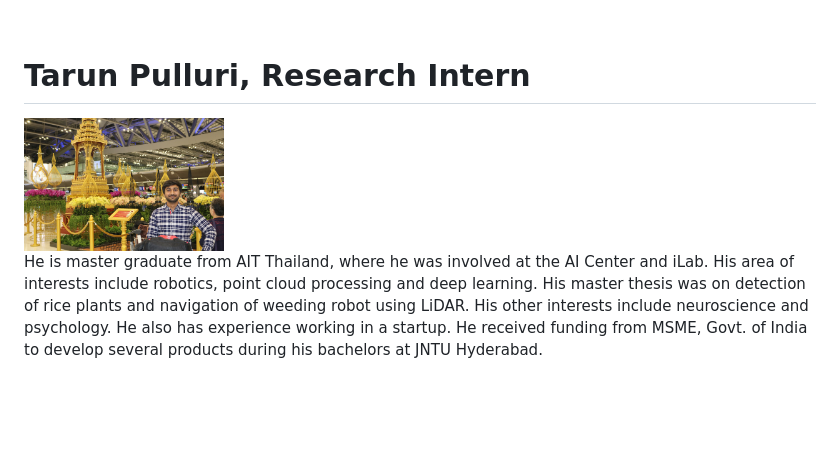
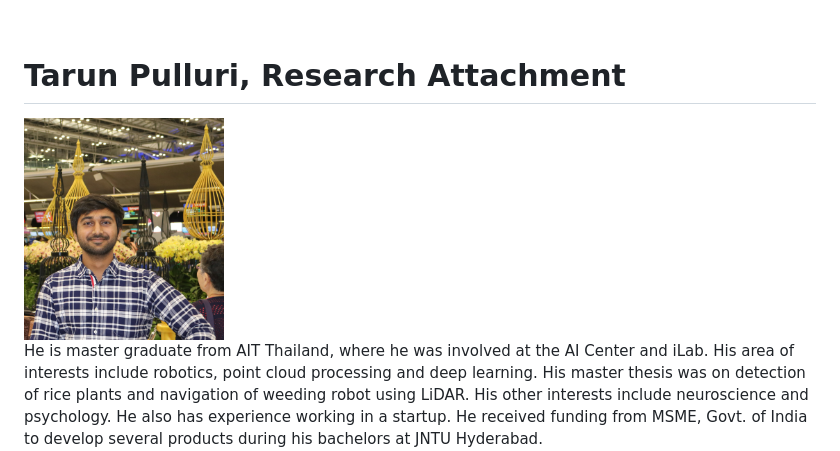
Before and after one commit to nusneuromorphic/nusneuromorphic.github.io, a Markdown page: pages/labmembers.md, the part around the change. Drawn GitHub-style; pictures changed too: images/Lab_pics/tarun.jpeg; blank space fills up the shorter version.

Commit message:
Nikola auto commit.
Nikola version: 8.0.1

```diff
--- a/pages/labmembers.md
+++ b/pages/labmembers.md
@@ -104,7 +104,7 @@
 
 <div class="container-fluid" style="clear:both">
 <br>
-<h1>Tarun Pulluri, Research Intern</h1>
+<h1>Tarun Pulluri, Research Attachment</h1>
 
 <img src="/images/Lab_pics/tarun.jpeg" width="200" alt="Tarun picture" class="float-img"/>
 <br>
```
